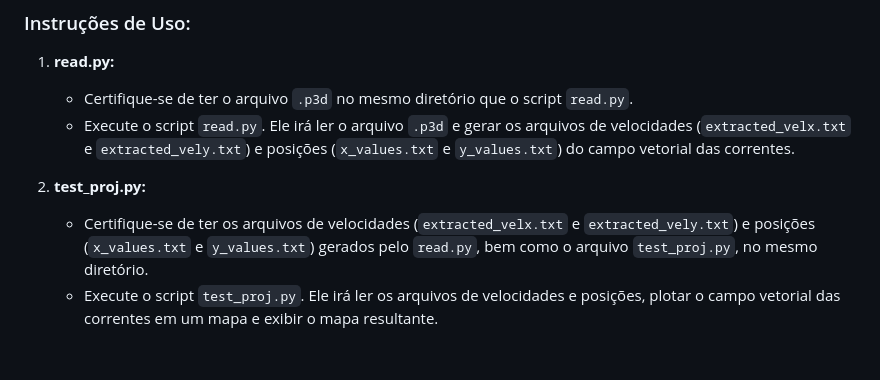
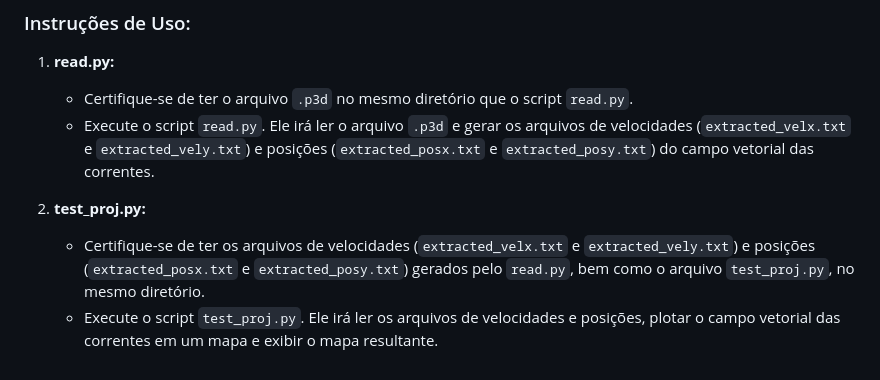
Before and after one commit to hmoyen/tornado-web, a Markdown page: README.md, the part around the change. GitHub-like rendering.

```diff
--- a/README.md
+++ b/README.md
@@ -67,8 +67,8 @@ Isso iniciará o servidor na porta 9090 por padrão. Você pode acessar o aplica
 
 1. **read.py:**
    - Certifique-se de ter o arquivo `.p3d` no mesmo diretório que o script `read.py`.
-   - Execute o script `read.py`. Ele irá ler o arquivo `.p3d` e gerar os arquivos de velocidades (`extracted_velx.txt` e `extracted_vely.txt`) e posições (`x_values.txt` e `y_values.txt`) do campo vetorial das correntes.
+   - Execute o script `read.py`. Ele irá ler o arquivo `.p3d` e gerar os arquivos de velocidades (`extracted_velx.txt` e `extracted_vely.txt`) e posições (`extracted_posx.txt` e `extracted_posy.txt`) do campo vetorial das correntes.
 
 2. **test_proj.py:**
-   - Certifique-se de ter os arquivos de velocidades (`extracted_velx.txt` e `extracted_vely.txt`) e posições (`x_values.txt` e `y_values.txt`) gerados pelo `read.py`, bem como o arquivo `test_proj.py`, no mesmo diretório.
+   - Certifique-se de ter os arquivos de velocidades (`extracted_velx.txt` e `extracted_vely.txt`) e posições (`extracted_posx.txt` e `extracted_posy.txt`) gerados pelo `read.py`, bem como o arquivo `test_proj.py`, no mesmo diretório.
    - Execute o script `test_proj.py`. Ele irá ler os arquivos de velocidades e posições, plotar o campo vetorial das correntes em um mapa e exibir o mapa resultante.
```
